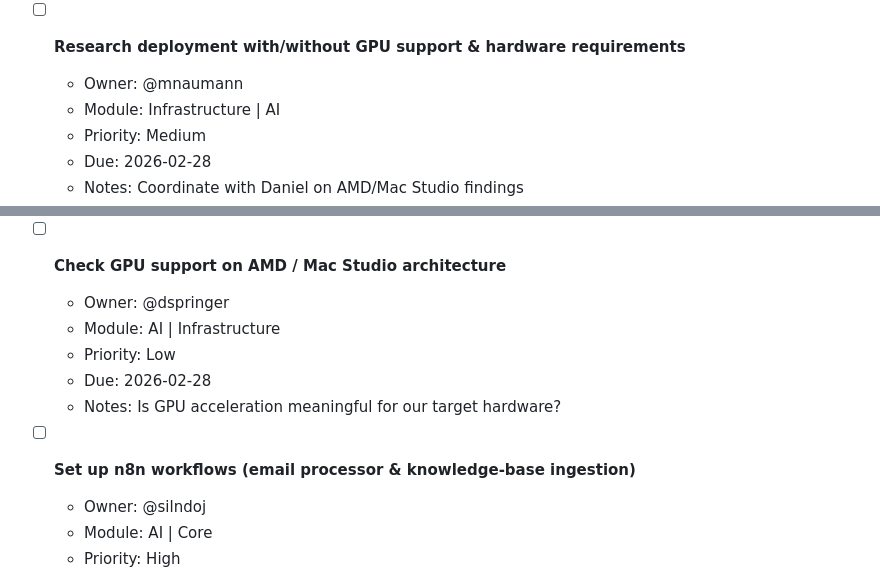
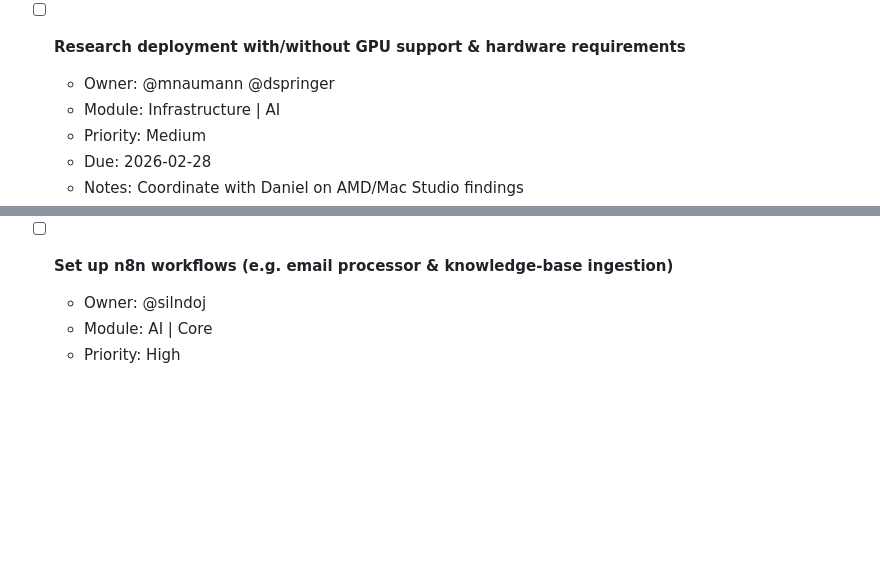
Before and after one commit to MaNafromSaar/transcendence, a Markdown page: project_management/meetings/26_02_22_kickoff.md, 2 parts joined by grey strips. Rendered like a GitHub page; blank space fills up the shorter version.

Commit message:
reworked notes and try template for automated ingestion

```diff
--- a/project_management/meetings/26_02_22_kickoff.md
+++ b/project_management/meetings/26_02_22_kickoff.md
@@ -50,7 +50,7 @@
   * Notes: Research what GitHub offers for project management (Projects, Issues, Milestones)
 
 * [ ] **Research deployment with/without GPU support & hardware requirements**
-  * Owner: @mnaumann
+  * Owner: @mnaumann @dspringer
   * Module: Infrastructure | AI
   * Priority: Medium
   * Due: 2026-02-28
@@ -91,14 +91,7 @@
   * Due: 2026-02-28
   * Notes: How many modules still needed to fulfill subject? What can be meaningfully integrated?
 
-* [ ] **Check GPU support on AMD / Mac Studio architecture**
-  * Owner: @dspringer
-  * Module: AI | Infrastructure
-  * Priority: Low
-  * Due: 2026-02-28
-  * Notes: Is GPU acceleration meaningful for our target hardware?
-
-* [ ] **Set up n8n workflows (email processor & knowledge-base ingestion)**
+* [ ] **Set up n8n workflows (e.g. email processor & knowledge-base ingestion)**
   * Owner: @silndoj
   * Module: AI | Core
   * Priority: High
```
Also changed, not shown: other parts of project_management/meetings/26_02_22_kickoff.md (+1 -1 lines).
